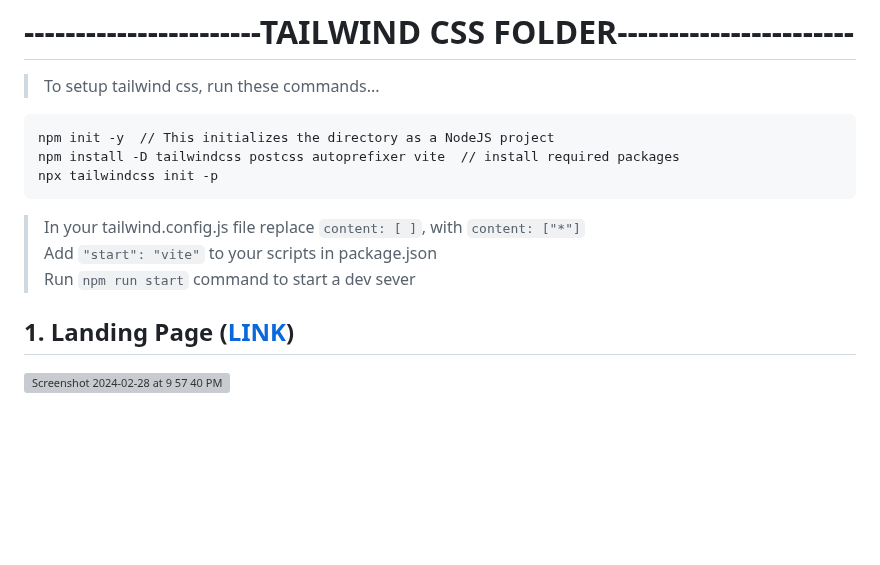
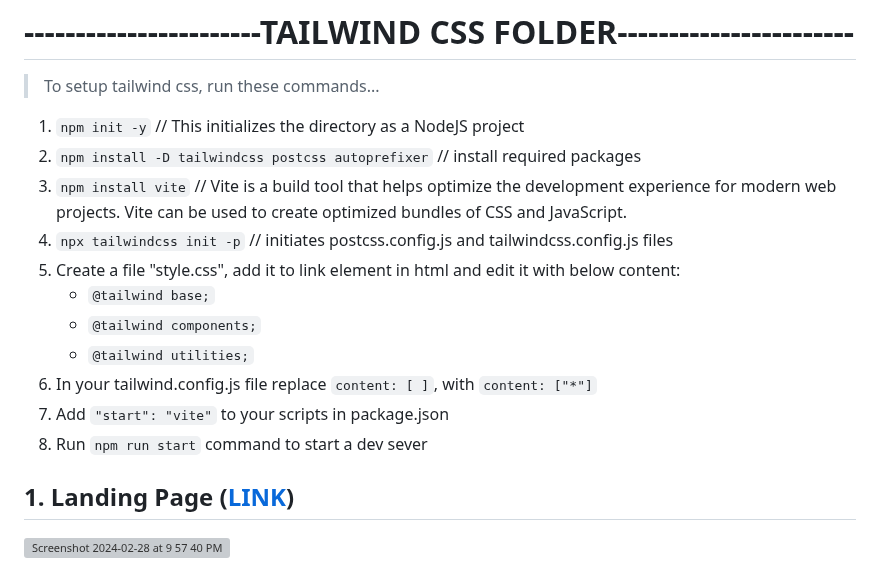
Before and after one commit to jaiminjariwala/html_css_tailwindcss, a Markdown page: README.md, the part around the change. GitHub-like rendering; blank space fills up the shorter version; grey boxes are pictures that could not be loaded.

````diff
--- a/README.md
+++ b/README.md
@@ -31,14 +31,18 @@
 
 # -----------------------TAILWIND CSS FOLDER-----------------------
 > To setup tailwind css, run these commands...
-```
-npm init -y  // This initializes the directory as a NodeJS project
-npm install -D tailwindcss postcss autoprefixer vite  // install required packages
-npx tailwindcss init -p
-```
-> In your tailwind.config.js file replace ```content: [ ]```, with ```content: ["*"]``` <br>
-> Add ```"start": "vite"``` to your scripts in package.json <br>
-> Run ```npm run start``` command to start a dev sever <br>
+
+1. ```npm init -y```  // This initializes the directory as a NodeJS project
+2. ```npm install -D tailwindcss postcss autoprefixer```  // install required packages
+3. ```npm install vite```  // Vite is a build tool that helps optimize the development experience for modern web projects. Vite can be used to create optimized bundles of CSS and JavaScript.
+4. ```npx tailwindcss init -p```  // initiates postcss.config.js and tailwindcss.config.js files
+5. Create a file "style.css", add it to link element in html and edit it with below content:
+     * ```@tailwind base;```
+     * ```@tailwind components;```
+     * ```@tailwind utilities;```
+7. In your tailwind.config.js file replace ```content: [ ]```, with ```content: ["*"]``` <br>
+8. Add ```"start": "vite"``` to your scripts in package.json <br>
+9. Run ```npm run start``` command to start a dev sever <br>
 
 ## 1. Landing Page ([LINK](https://github.com/jaiminjariwala/html_css_js/blob/main/tailwind_css_tuto/landing.html))
 <img width="1312" alt="Screenshot 2024-02-28 at 9 57 40 PM" src="https://github.com/jaiminjariwala/html_css_js/assets/157014747/a906c685-1d48-4044-9ec3-f2996d439a83">
````
